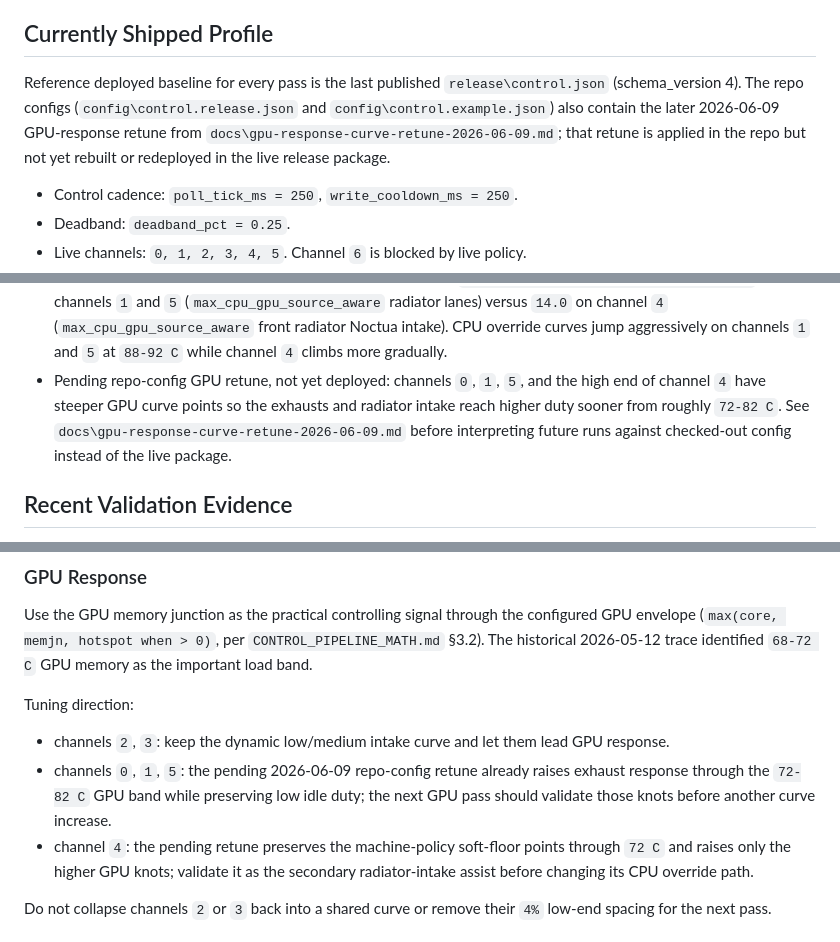
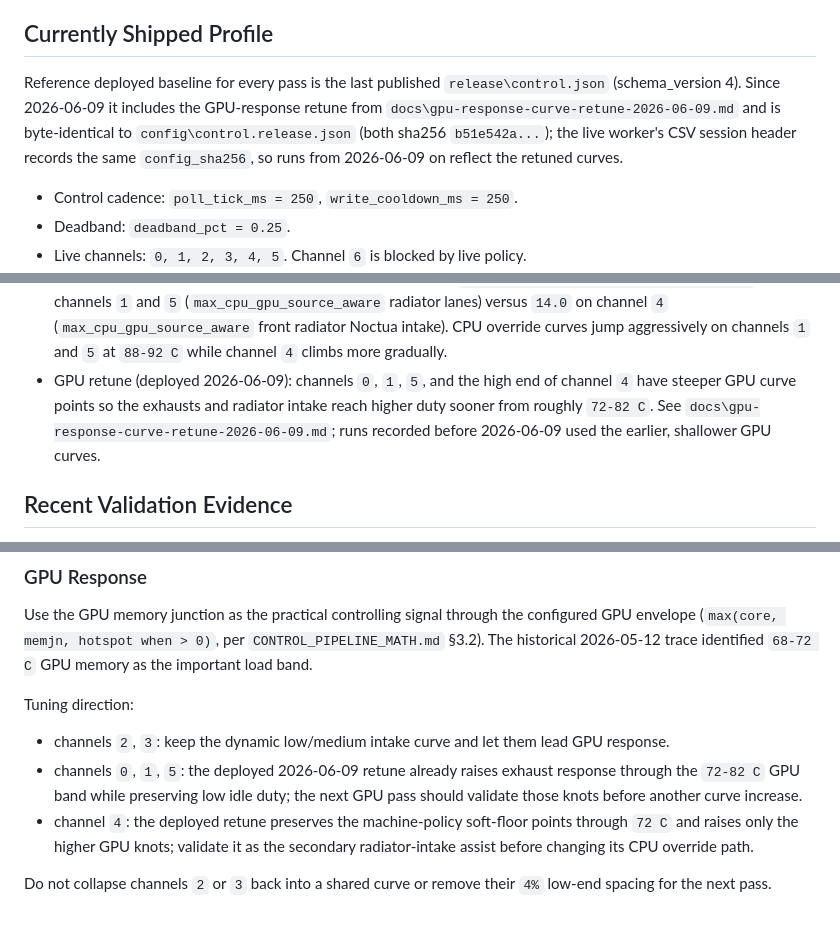
Before and after one commit to espensev/SVG-MB-Control, a Markdown page: docs/response-evaluation-tuning-plan.md, 3 parts joined by grey strips. Rendered like a GitHub page.

```diff
--- a/docs/response-evaluation-tuning-plan.md
+++ b/docs/response-evaluation-tuning-plan.md
@@ -15,11 +15,11 @@ not treat that older evidence as a description of current shipped behavior.
 ## Currently Shipped Profile
 
 Reference deployed baseline for every pass is the last published
-`release\control.json` (schema_version 4). The repo configs
-(`config\control.release.json` and `config\control.example.json`) also contain
-the later 2026-06-09 GPU-response retune from
-`docs\gpu-response-curve-retune-2026-06-09.md`; that retune is applied in the
-repo but not yet rebuilt or redeployed in the live release package.
+`release\control.json` (schema_version 4). Since 2026-06-09 it includes the
+GPU-response retune from `docs\gpu-response-curve-retune-2026-06-09.md` and is
+byte-identical to `config\control.release.json` (both sha256 `b51e542a...`);
+the live worker's CSV session header records the same `config_sha256`, so runs
+from 2026-06-09 on reflect the retuned curves.
 
 - Control cadence: `poll_tick_ms = 250`, `write_cooldown_ms = 250`.
 - Deadband: `deadband_pct = 0.25`.
@@ -40,11 +40,11 @@ repo but not yet rebuilt or redeployed in the live release package.
   (`max_cpu_gpu_source_aware` front radiator Noctua intake). CPU override curves jump
   aggressively on channels `1` and `5` at `88-92 C` while channel `4`
   climbs more gradually.
-- Pending repo-config GPU retune, not yet deployed: channels `0`, `1`, `5`,
-  and the high end of channel `4` have steeper GPU curve points so the exhausts
-  and radiator intake reach higher duty sooner from roughly `72-82 C`. See
-  `docs\gpu-response-curve-retune-2026-06-09.md` before interpreting future
-  runs against checked-out config instead of the live package.
+- GPU retune (deployed 2026-06-09): channels `0`, `1`, `5`, and the high end
+  of channel `4` have steeper GPU curve points so the exhausts and radiator
+  intake reach higher duty sooner from roughly `72-82 C`. See
+  `docs\gpu-response-curve-retune-2026-06-09.md`; runs recorded before
+  2026-06-09 used the earlier, shallower GPU curves.
 
 ## Recent Validation Evidence
 
@@ -221,11 +221,11 @@ Tuning direction:
 
 - channels `2`, `3`: keep the dynamic low/medium intake curve and let them
   lead GPU response.
-- channels `0`, `1`, `5`: the pending 2026-06-09 repo-config retune already
-  raises exhaust response through the `72-82 C` GPU band while preserving low
-  idle duty; the next GPU pass should validate those knots before another curve
+- channels `0`, `1`, `5`: the deployed 2026-06-09 retune already raises
+  exhaust response through the `72-82 C` GPU band while preserving low idle
+  duty; the next GPU pass should validate those knots before another curve
   increase.
-- channel `4`: the pending retune preserves the machine-policy soft-floor
+- channel `4`: the deployed retune preserves the machine-policy soft-floor
   points through `72 C` and raises only the higher GPU knots; validate it as the
   secondary radiator-intake assist before changing its CPU override path.
 
```
Also changed, not shown: docs/PATH_NOTES.md (+10 -0 lines), docs/gpu-response-curve-retune-2026-06-09.md (+9 -2 lines).
